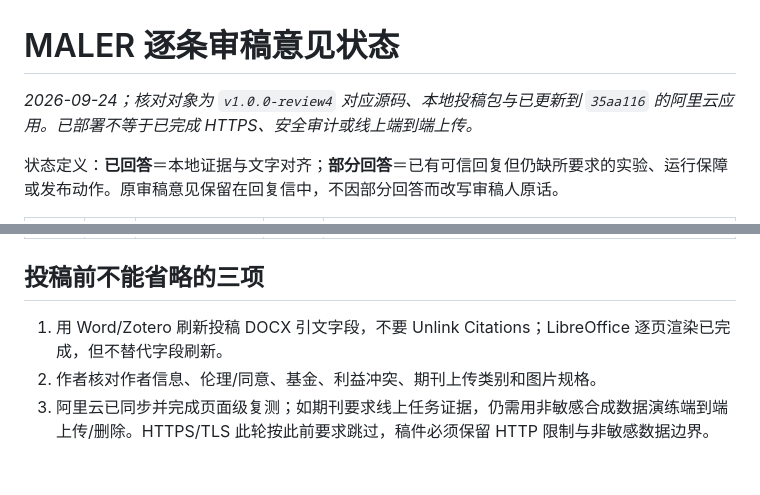
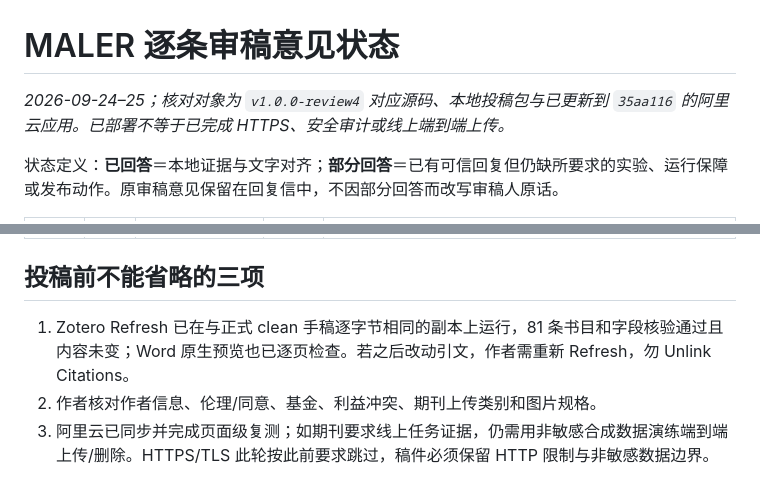
Before and after one commit to zhaizhaoyu98/MALER_server, a Markdown page: docs/reviewer_response_status_20260924.md, 2 parts joined by grey strips. GitHub-like rendering.

```diff
--- a/docs/reviewer_response_status_20260924.md
+++ b/docs/reviewer_response_status_20260924.md
@@ -1,6 +1,6 @@
 # MALER 逐条审稿意见状态
 
-_2026-09-24；核对对象为 `v1.0.0-review4` 对应源码、本地投稿包与已更新到 `35aa116` 的阿里云应用。已部署不等于已完成 HTTPS、安全审计或线上端到端上传。_
+_2026-09-24–25；核对对象为 `v1.0.0-review4` 对应源码、本地投稿包与已更新到 `35aa116` 的阿里云应用。已部署不等于已完成 HTTPS、安全审计或线上端到端上传。_
 
 状态定义：**已回答**＝本地证据与文字对齐；**部分回答**＝已有可信回复但仍缺所要求的实验、运行保障或发布动作。原审稿意见保留在回复信中，不因部分回答而改写审稿人原话。
 
@@ -64,6 +64,6 @@ _2026-09-24；核对对象为 `v1.0.0-review4` 对应源码、本地投稿包与
 
 ## 投稿前不能省略的三项
 
-1. 用 Word/Zotero 刷新投稿 DOCX 引文字段，不要 Unlink Citations；LibreOffice 逐页渲染已完成，但不替代字段刷新。
+1. Zotero Refresh 已在与正式 clean 手稿逐字节相同的副本上运行，81 条书目和字段核验通过且内容未变；Word 原生预览也已逐页检查。若之后改动引文，作者需重新 Refresh，勿 Unlink Citations。
 2. 作者核对作者信息、伦理/同意、基金、利益冲突、期刊上传类别和图片规格。
 3. 阿里云已同步并完成页面级复测；如期刊要求线上任务证据，仍需用非敏感合成数据演练端到端上传/删除。HTTPS/TLS 此轮按此前要求跳过，稿件必须保留 HTTP 限制与非敏感数据边界。
```
Also changed, not shown: docs/response-letter-changes.md (+4 -3 lines), docs/revision-status.md (+3 -3 lines).
